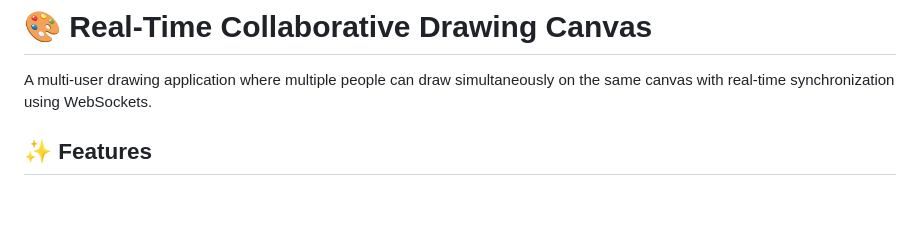
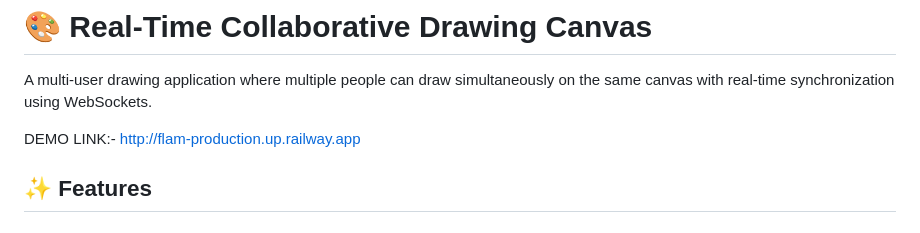
Before and after one commit to lalith-22217/Flam-, a Markdown page: README.md, the part around the change. Drawn GitHub-style; blank space fills up the shorter version.

```diff
--- a/README.md
+++ b/README.md
@@ -2,6 +2,7 @@
 
 A multi-user drawing application where multiple people can draw simultaneously on the same canvas with real-time synchronization using WebSockets.
 
+DEMO LINK:- http://flam-production.up.railway.app
 ## ✨ Features
 
 ### Core Features
```
